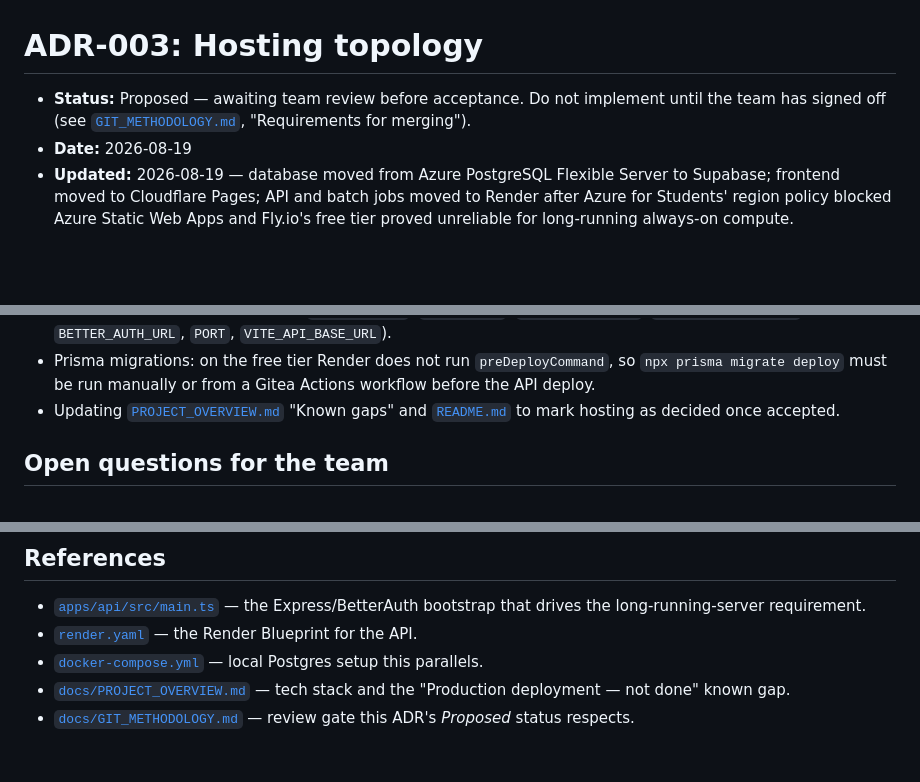
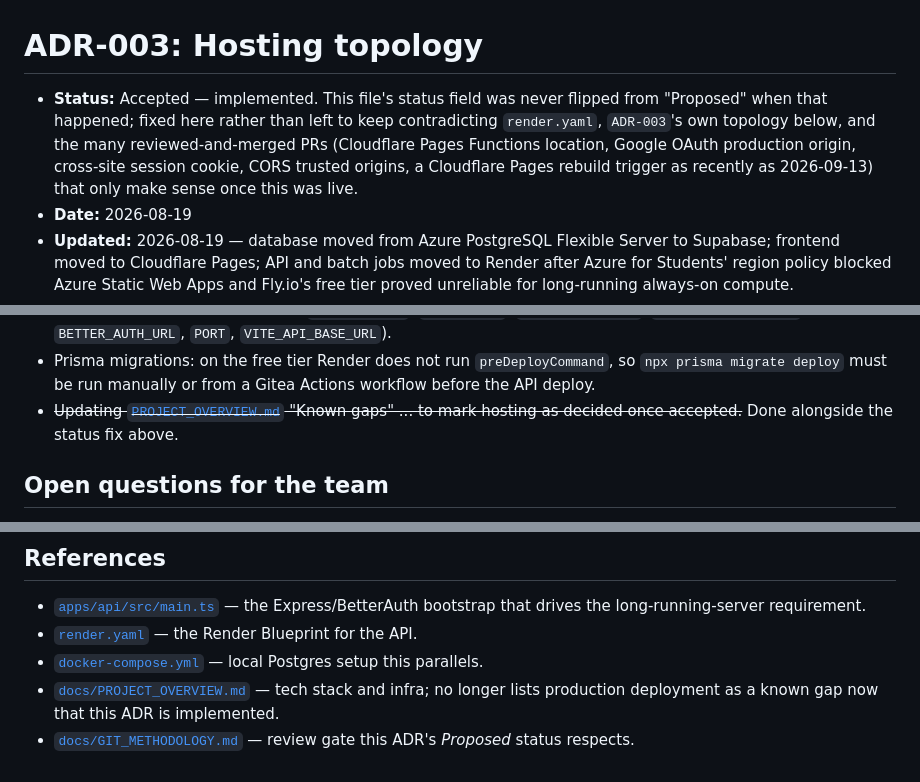
Before and after one commit to Maximum-ADD/sportsanalyticsMirror, a Markdown page: docs/decisions/ADR-003-hosting-topology.md, 3 parts joined by grey strips. GitHub-like rendering; blank space fills up the shorter version.

```diff
--- a/docs/decisions/ADR-003-hosting-topology.md
+++ b/docs/decisions/ADR-003-hosting-topology.md
@@ -1,8 +1,12 @@
 # ADR-003: Hosting topology
 
-- **Status:** Proposed — awaiting team review before acceptance. Do not
-  implement until the team has signed off (see
-  [`GIT_METHODOLOGY.md`](../GIT_METHODOLOGY.md), "Requirements for merging").
+- **Status:** Accepted — implemented. This file's status field was never
+  flipped from "Proposed" when that happened; fixed here rather than left
+  to keep contradicting `render.yaml`, `ADR-003`'s own topology below, and
+  the many reviewed-and-merged PRs (Cloudflare Pages Functions location,
+  Google OAuth production origin, cross-site session cookie, CORS trusted
+  origins, a Cloudflare Pages rebuild trigger as recently as 2026-09-13)
+  that only make sense once this was live.
 - **Date:** 2026-08-19
 - **Updated:** 2026-08-19 — database moved from Azure PostgreSQL Flexible
   Server to Supabase; frontend moved to Cloudflare Pages; API and batch jobs
@@ -207,8 +211,9 @@ benefits with a simpler Gitea-compatible deploy path, so Vercel was not chosen.
 - Prisma migrations: on the free tier Render does not run `preDeployCommand`,
   so `npx prisma migrate deploy` must be run manually or from a Gitea Actions
   workflow before the API deploy.
-- Updating [`PROJECT_OVERVIEW.md`](../PROJECT_OVERVIEW.md) "Known gaps" and
-  [`README.md`](../../README.md) to mark hosting as decided once accepted.
+- ~~Updating [`PROJECT_OVERVIEW.md`](../PROJECT_OVERVIEW.md) "Known gaps" ...
+  to mark hosting as decided once accepted.~~ Done alongside the status fix
+  above.
 
 ## Open questions for the team
 
@@ -230,7 +235,8 @@ benefits with a simpler Gitea-compatible deploy path, so Vercel was not chosen.
 - [`render.yaml`](../../render.yaml) — the Render Blueprint for the API.
 - [`docker-compose.yml`](../../docker-compose.yml) — local Postgres setup this
   parallels.
-- [`docs/PROJECT_OVERVIEW.md`](../PROJECT_OVERVIEW.md) — tech stack and the
-  "Production deployment — not done" known gap.
+- [`docs/PROJECT_OVERVIEW.md`](../PROJECT_OVERVIEW.md) — tech stack and
+  infra; no longer lists production deployment as a known gap now that
+  this ADR is implemented.
 - [`docs/GIT_METHODOLOGY.md`](../GIT_METHODOLOGY.md) — review gate this ADR's
   *Proposed* status respects.
```
Also changed, not shown: docs/PROJECT_OVERVIEW.md (+10 -9 lines).
